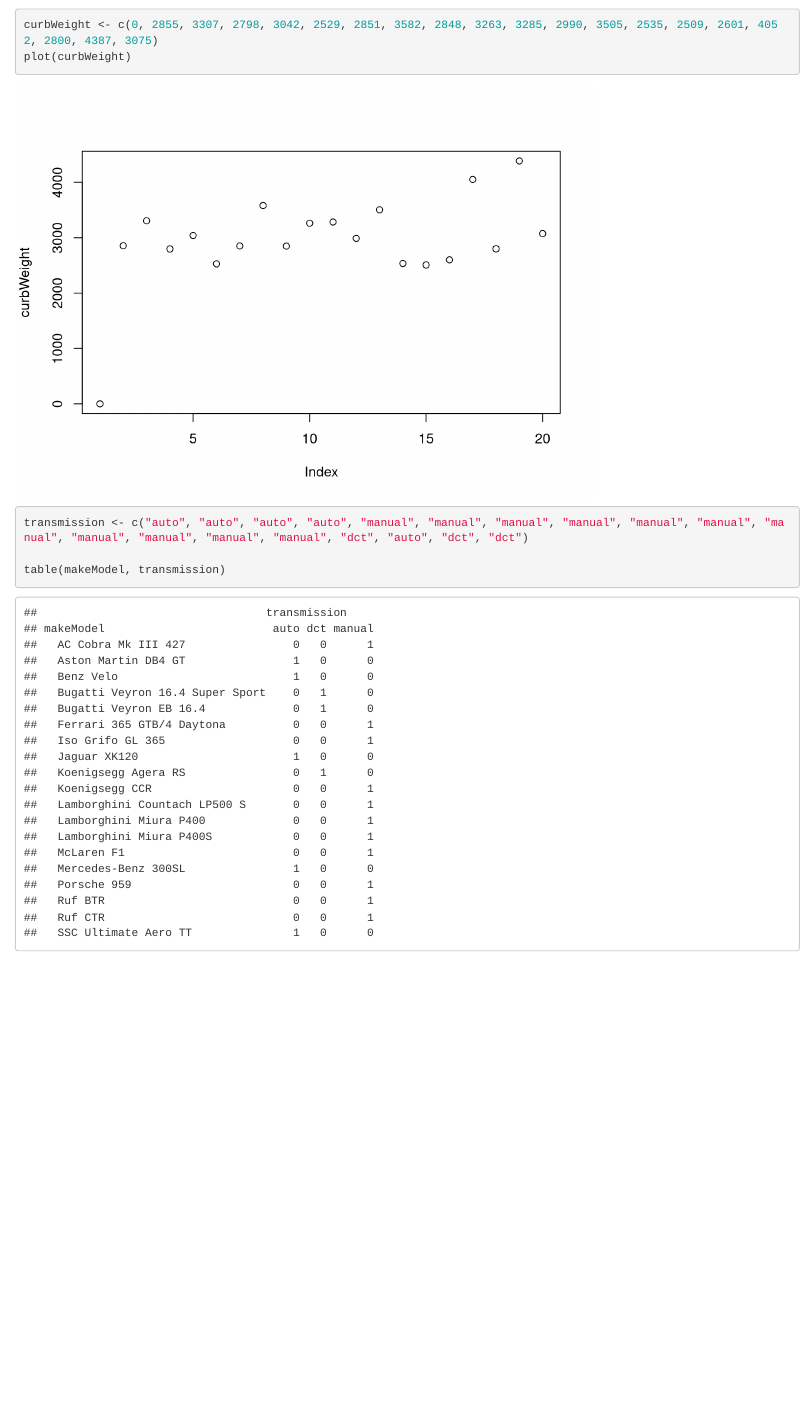
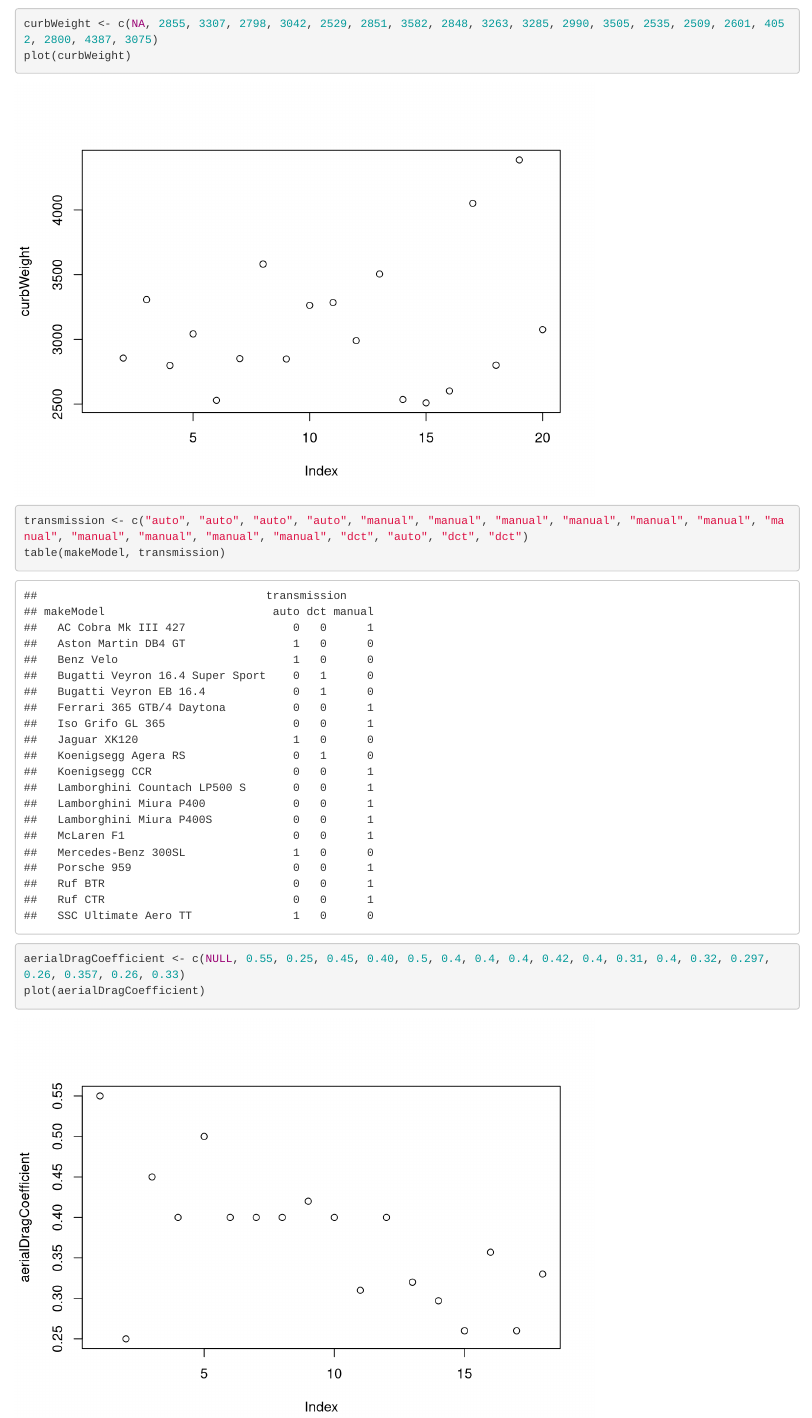
Before and after one commit to ryankupk/data110-final-project, an R Markdown document (final project.Rmd): the page in a window 1100 px wide, from 3020 px down before the commit and from 3100 px down after it, so that both start at the same text. Rendered offline with R 4.5, knitr and Pandoc, with nearby package versions.

Commit message:
add aerial drag coefficient

````diff
--- a/final project.Rmd
+++ b/final project.Rmd
@@ -6,20 +6,38 @@ output: html_notebook
 
 ```{r}
 years <- c(1894, 1949, 1955, 1959, 1963, 1965, 1967, 1968, 1969, 1982, 1983, 1986, 1987, 1993, 2004, 2005, 2007, 2010, 2017)
+
+
 makeModel <- c("Benz Velo", "Jaguar XK120", "Mercedes-Benz 300SL", "Aston Martin DB4 GT", "Iso Grifo GL 365", "AC Cobra Mk III 427", "Lamborghini Miura P400", "Ferrari 365 GTB/4 Daytona", "Lamborghini Miura P400S", "Lamborghini Countach LP500 S", "Ruf BTR", "Porsche 959", "Ruf CTR", "McLaren F1", "Koenigsegg CCR", "Bugatti Veyron EB 16.4", "SSC Ultimate Aero TT", "Bugatti Veyron 16.4 Super Sport", "Koenigsegg Agera RS")
+
+
 speed <- c(12, 124.6, 150.7, 152, 161, 165, 171, 174, 179.3, 182, 190, 198, 213, 221, 241.009, 253.81, 256.18, 258, 277.87)
 plot(speed)
+
+
 engineSize <- c(1045, 3442, 2996, 3670, 5345, 6998, 3929, 4390, 3929, 4754, 3367, 2849, 3367, 6064, 4700, 7993, 6345, 7993, 5000)
 plot(engineSize)
+
+
 brakeHorsepower <- c(1.5, 160, 212, 302, 360, 485, 350, 352, 370, 375, 369, 444, 463, 618, 806, 987, 1183, 1183, 1341)
 plot(brakeHorsepower)
+
+
 numberOfCylinders <- c(1, 6, 6, 6, 8, 8, 12, 12, 12, 12, 6, 6, 6, 12, 8, 16, 8, 16, 8)
 plot(numberOfCylinders)
+
+
 turboChargers <- c(0, 0, 0, 0, 0, 0, 0, 0, 0, 0, 1, 2, 2, 0, 2, 4, 0, 4, 2)
 plot(turboChargers)
-curbWeight <- c(0, 2855, 3307, 2798, 3042, 2529, 2851, 3582, 2848, 3263, 3285, 2990, 3505, 2535, 2509, 2601, 4052, 2800, 4387, 3075)
+
+
+curbWeight <- c(NA, 2855, 3307, 2798, 3042, 2529, 2851, 3582, 2848, 3263, 3285, 2990, 3505, 2535, 2509, 2601, 4052, 2800, 4387, 3075)
 plot(curbWeight)
+
+
 transmission <- c("auto", "auto", "auto", "auto", "manual", "manual", "manual", "manual", "manual", "manual", "manual", "manual", "manual", "manual", "manual", "dct", "auto", "dct", "dct")
+table(makeModel, transmission)
 
-table(makeModel, transmission)
+aerialDragCoefficient <- c(NULL, 0.55, 0.25, 0.45, 0.40, 0.5, 0.4, 0.4, 0.4, 0.42, 0.4, 0.31, 0.4, 0.32, 0.297, 0.26, 0.357, 0.26, 0.33)
+plot(aerialDragCoefficient)
 ```
````
